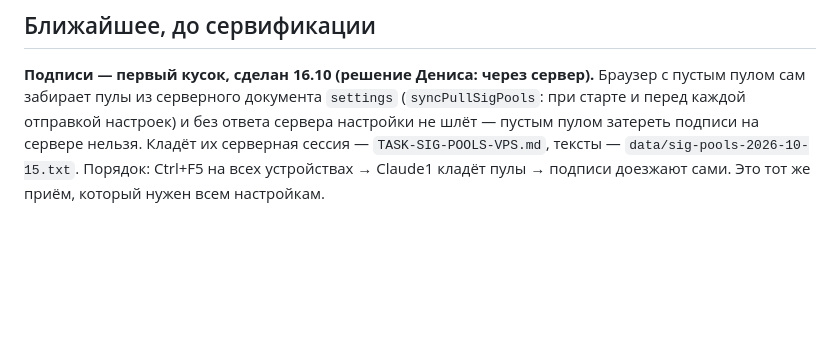
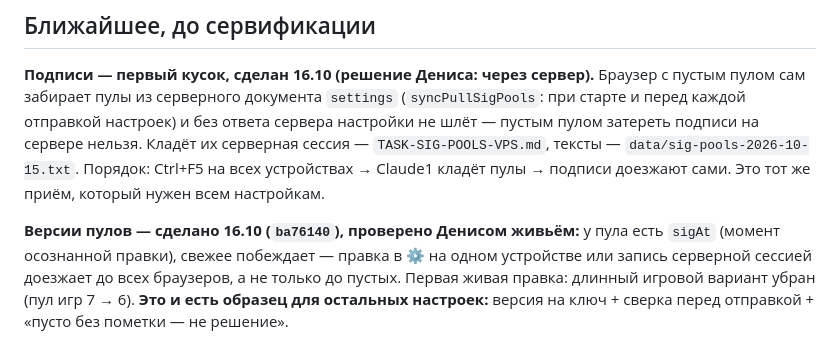
Before and after one commit to enterteinment42/avito-helper, a Markdown page: TASK-SERVERIZE-WINDOWS.md, the part around the change. Drawn GitHub-style; blank space fills up the shorter version.

Commit message:
TASK-SERVERIZE: версии пулов подписей работают живьём — образец для остальных настроек
Co-Authored-By: Claude Opus 5.5 <noreply@anthropic.com>

```diff
--- a/TASK-SERVERIZE-WINDOWS.md
+++ b/TASK-SERVERIZE-WINDOWS.md
@@ -70,3 +70,9 @@
 затереть подписи на сервере нельзя. Кладёт их серверная сессия — `TASK-SIG-POOLS-VPS.md`,
 тексты — `data/sig-pools-2026-10-15.txt`. Порядок: Ctrl+F5 на всех устройствах → Claude1
 кладёт пулы → подписи доезжают сами. Это тот же приём, который нужен всем настройкам.
+
+**Версии пулов — сделано 16.10 (`ba76140`), проверено Денисом живьём:** у пула есть `sigAt`
+(момент осознанной правки), свежее побеждает — правка в ⚙ на одном устройстве или запись
+серверной сессией доезжает до всех браузеров, а не только до пустых. Первая живая правка:
+длинный игровой вариант убран (пул игр 7 → 6). **Это и есть образец для остальных
+настроек:** версия на ключ + сверка перед отправкой + «пусто без пометки — не решение».
```
